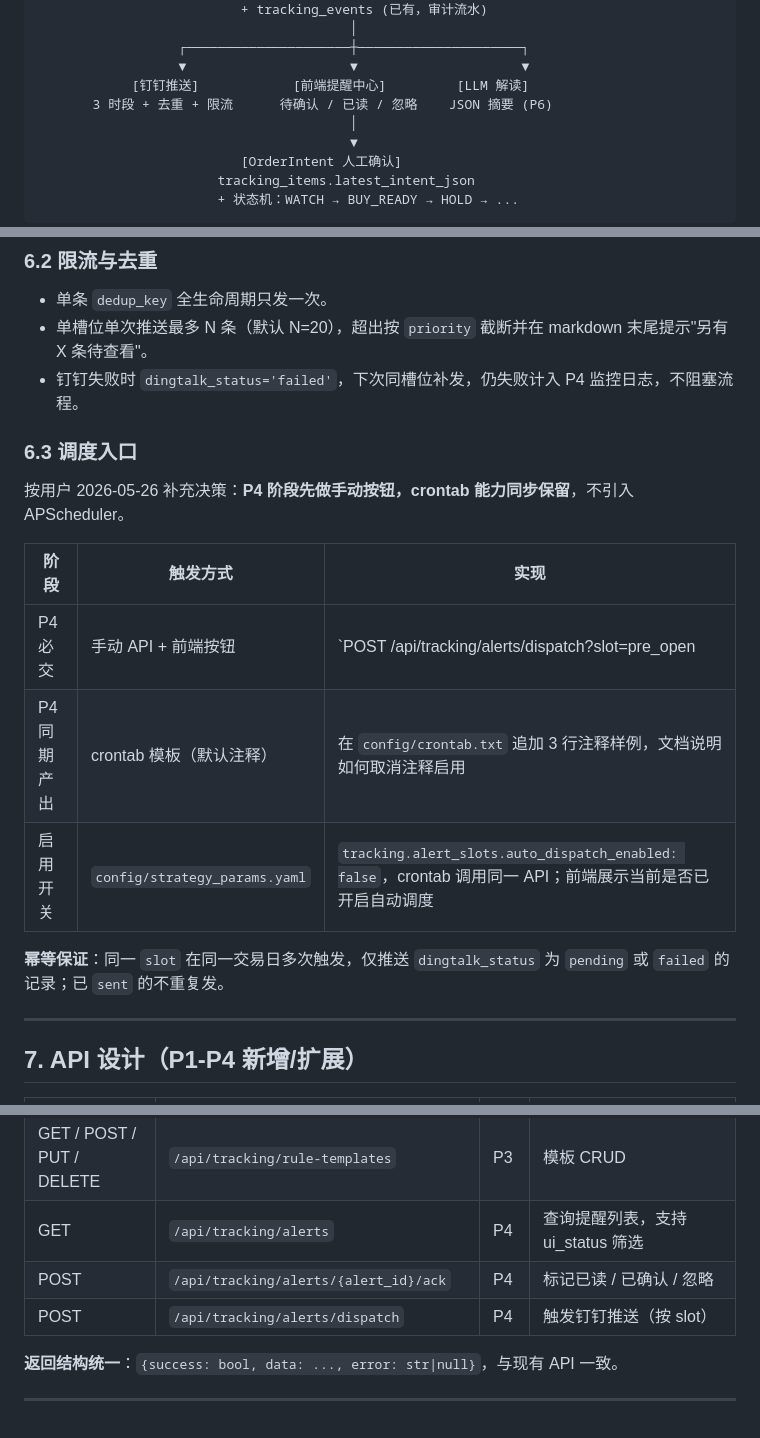
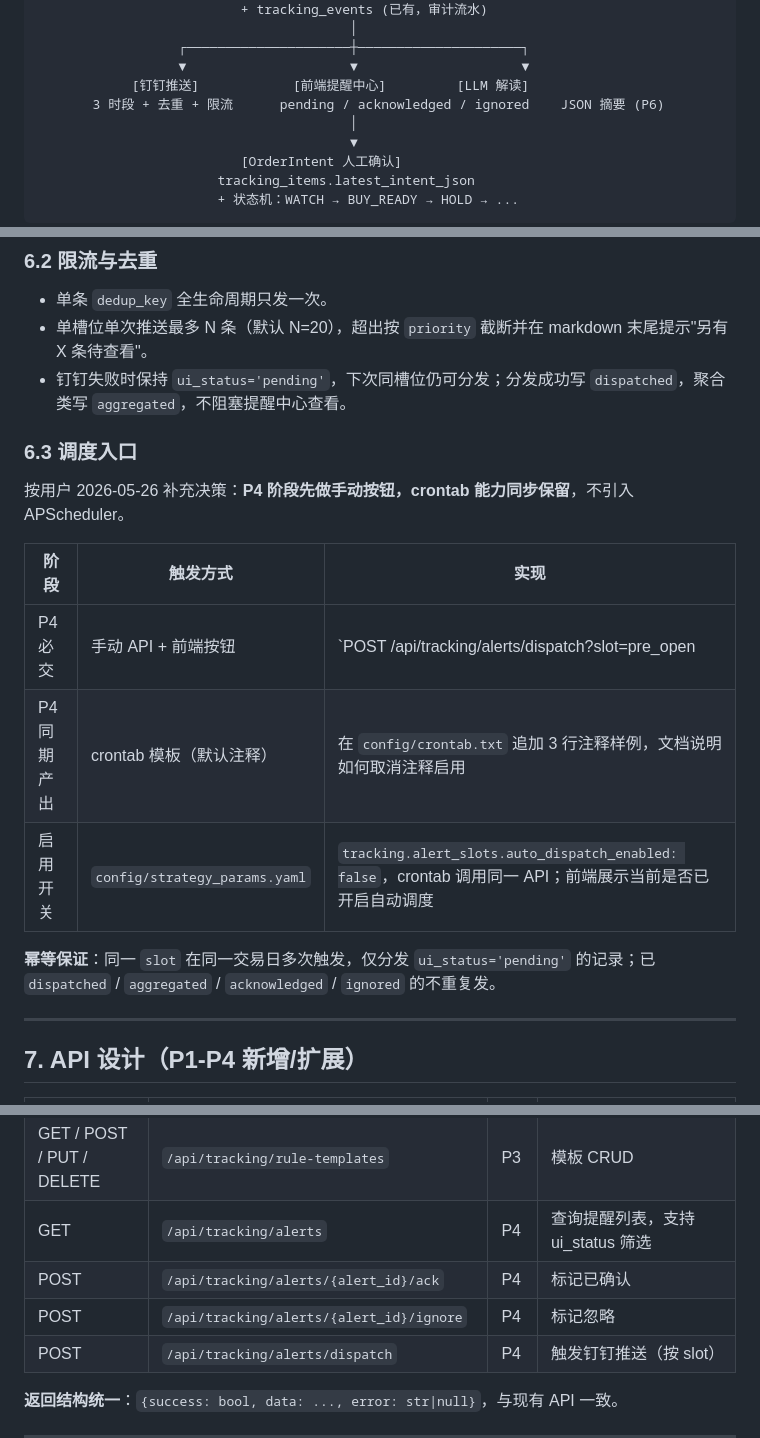
Before and after one commit to Shanvision-star/a-share-quant-selector-Stock, a Markdown page: docs/Tracking/tracking_agent_plan.md, 3 parts joined by grey strips. GitHub-like rendering; blank space fills up the shorter version.

Commit message:
docs: align tracking alert status contract

```diff
--- a/docs/Tracking/tracking_agent_plan.md
+++ b/docs/Tracking/tracking_agent_plan.md
@@ -65,7 +65,7 @@
                   ┌─────────────────────┼─────────────────────┐
                   ▼                     ▼                     ▼
             [钉钉推送]            [前端提醒中心]         [LLM 解读]
-       3 时段 + 去重 + 限流      待确认 / 已读 / 忽略    JSON 摘要 (P6)
+       3 时段 + 去重 + 限流      pending / acknowledged / ignored    JSON 摘要 (P6)
                                         │
                                         ▼
                           [OrderIntent 人工确认]
@@ -210,7 +210,7 @@ CREATE INDEX IF NOT EXISTS idx_alert_events_dingtalk_slot ON tracking_alert_even
 
 - 单条 `dedup_key` 全生命周期只发一次。
 - 单槽位单次推送最多 N 条（默认 N=20），超出按 `priority` 截断并在 markdown 末尾提示"另有 X 条待查看"。
-- 钉钉失败时 `dingtalk_status='failed'`，下次同槽位补发，仍失败计入 P4 监控日志，不阻塞流程。
+- 钉钉失败时保持 `ui_status='pending'`，下次同槽位仍可分发；分发成功写 `dispatched`，聚合类写 `aggregated`，不阻塞提醒中心查看。
 
 ### 6.3 调度入口
 
@@ -218,11 +218,11 @@ CREATE INDEX IF NOT EXISTS idx_alert_events_dingtalk_slot ON tracking_alert_even
 
 | 阶段 | 触发方式 | 实现 |
 | --- | --- | --- |
-| P4 必交 | 手动 API + 前端按钮 | `POST /api/tracking/alerts/dispatch?slot=pre_open|midday|post_close`，幂等（基于 `dingtalk_status` 状态） |
+| P4 必交 | 手动 API + 前端按钮 | `POST /api/tracking/alerts/dispatch?slot=pre_open|midday|post_close`，幂等（基于 `ui_status` 状态） |
 | P4 同期产出 | crontab 模板（默认注释） | 在 `config/crontab.txt` 追加 3 行注释样例，文档说明如何取消注释启用 |
 | 启用开关 | `config/strategy_params.yaml` | `tracking.alert_slots.auto_dispatch_enabled: false`，crontab 调用同一 API；前端展示当前是否已开启自动调度 |
 
-**幂等保证**：同一 `slot` 在同一交易日多次触发，仅推送 `dingtalk_status` 为 `pending` 或 `failed` 的记录；已 `sent` 的不重复发。
+**幂等保证**：同一 `slot` 在同一交易日多次触发，仅分发 `ui_status='pending'` 的记录；已 `dispatched` / `aggregated` / `acknowledged` / `ignored` 的不重复发。
 
 ---
 
@@ -237,7 +237,8 @@ CREATE INDEX IF NOT EXISTS idx_alert_events_dingtalk_slot ON tracking_alert_even
 | POST | `/api/tracking/evaluate-batch` | P2 | 触发当前 active tracking 全量规则评估 |
 | GET / POST / PUT / DELETE | `/api/tracking/rule-templates` | P3 | 模板 CRUD |
 | GET | `/api/tracking/alerts` | P4 | 查询提醒列表，支持 ui_status 筛选 |
-| POST | `/api/tracking/alerts/{alert_id}/ack` | P4 | 标记已读 / 已确认 / 忽略 |
+| POST | `/api/tracking/alerts/{alert_id}/ack` | P4 | 标记已确认 |
+| POST | `/api/tracking/alerts/{alert_id}/ignore` | P4 | 标记忽略 |
 | POST | `/api/tracking/alerts/dispatch` | P4 | 触发钉钉推送（按 slot） |
 
 **返回结构统一**：`{success: bool, data: ..., error: str|null}`，与现有 API 一致。
```
Also changed, not shown: other parts of docs/Tracking/tracking_agent_plan.md (+1 -1 lines).
